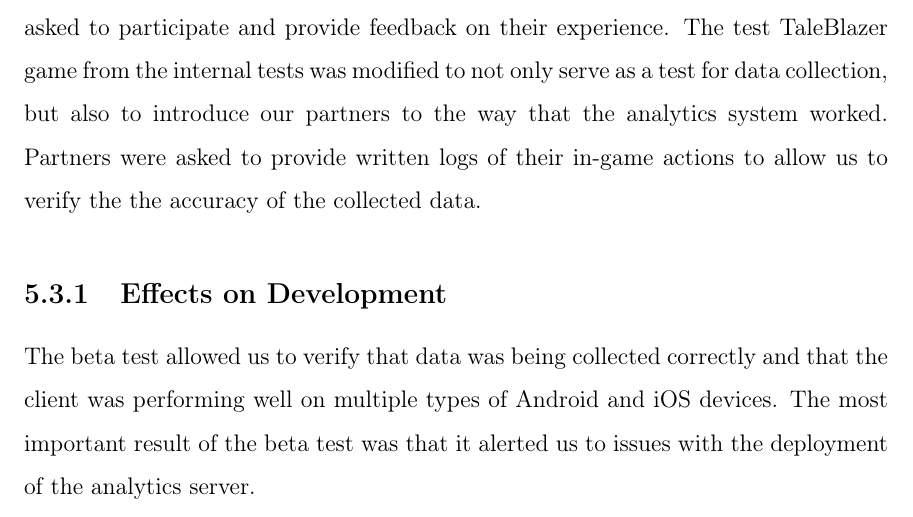
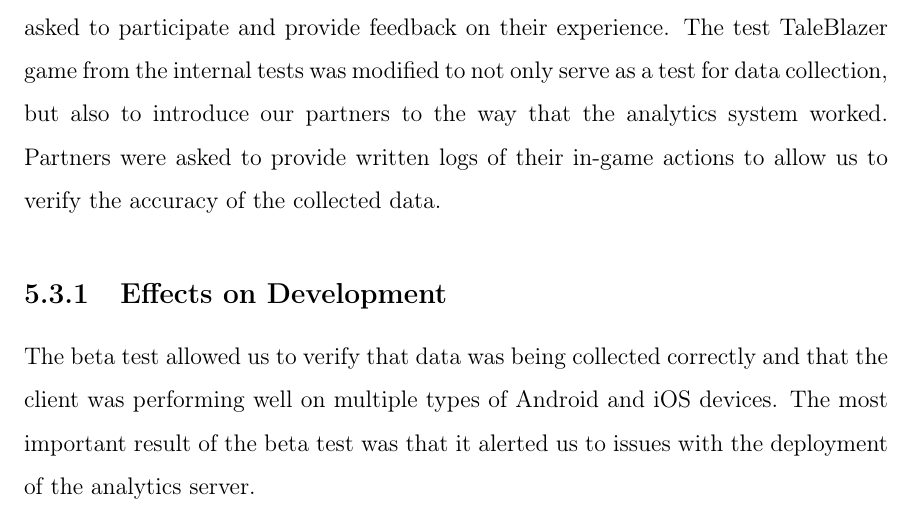
Before and after one commit to fsosa/Thesis, a LaTeX thesis (main.tex, which reads chap5.tex): part of page 63 of 73, cut so that both start at the same text. Compiled offline with pdfLaTeX.

Commit message:
chap 5 proofed

```diff
--- a/chap5.tex
+++ b/chap5.tex
@@ -25,7 +25,7 @@ Alpha testing also alerted us to the need to track local sessions and events. As
 
 \section{External Beta Test}
 
-After the alpha tests had been concluded, a beta test was performed primarily to test the performance of the system in a production capacity. Partner institutions were asked to participate and provide feedback on their experience. The test TaleBlazer game from the internal tests was modified to not only serve as a test for data collection, but also to introduce our partners to the way that the analytics system worked. Partners were asked to provide written logs of their in-game actions to allow us to verify the the accuracy of the collected data.
+After the alpha tests had been concluded, a beta test was performed primarily to test the performance of the system in a production capacity. Partner institutions were asked to participate and provide feedback on their experience. The test TaleBlazer game from the internal tests was modified to not only serve as a test for data collection, but also to introduce our partners to the way that the analytics system worked. Partners were asked to provide written logs of their in-game actions to allow us to verify the accuracy of the collected data.
 
 \subsection{Effects on Development}
 
```
